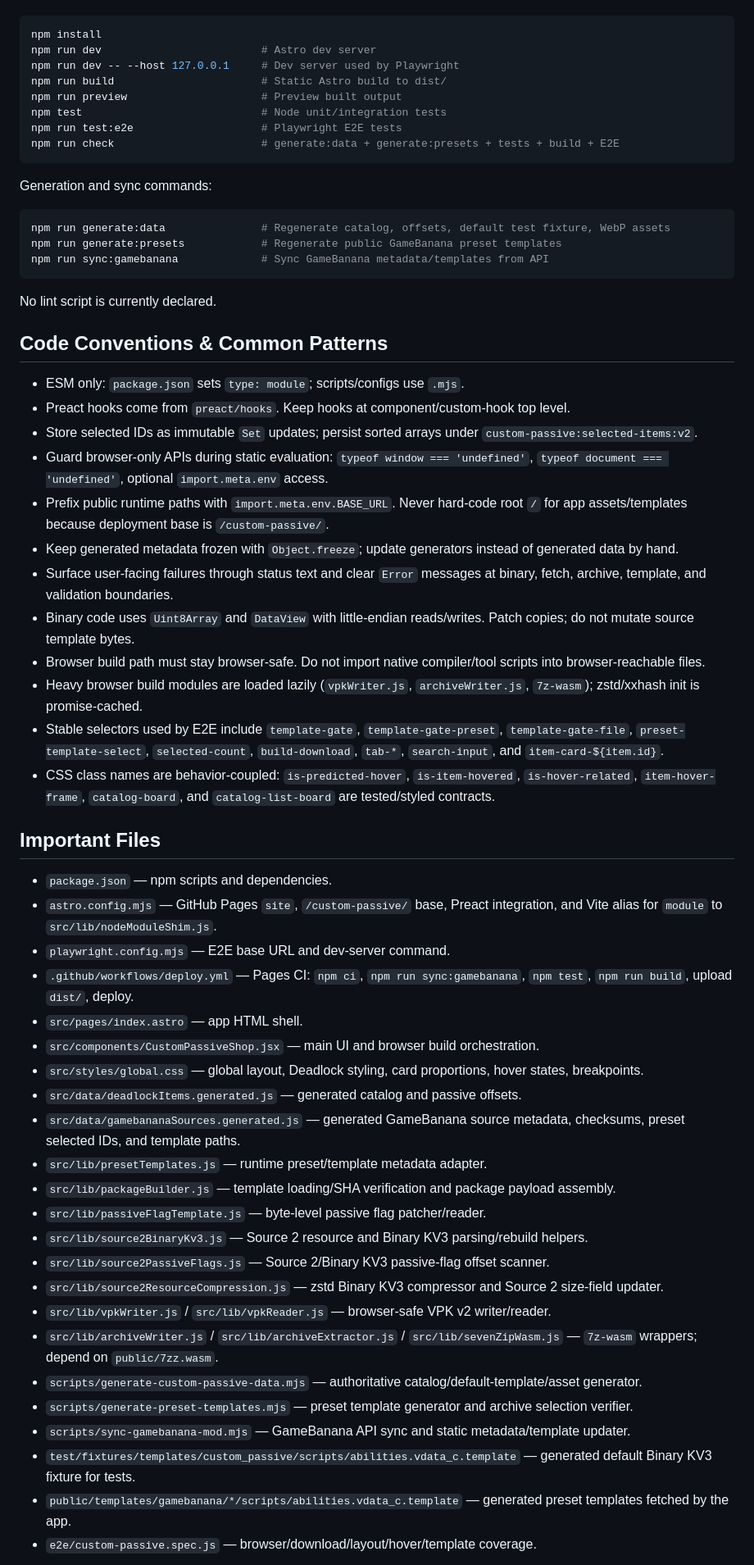
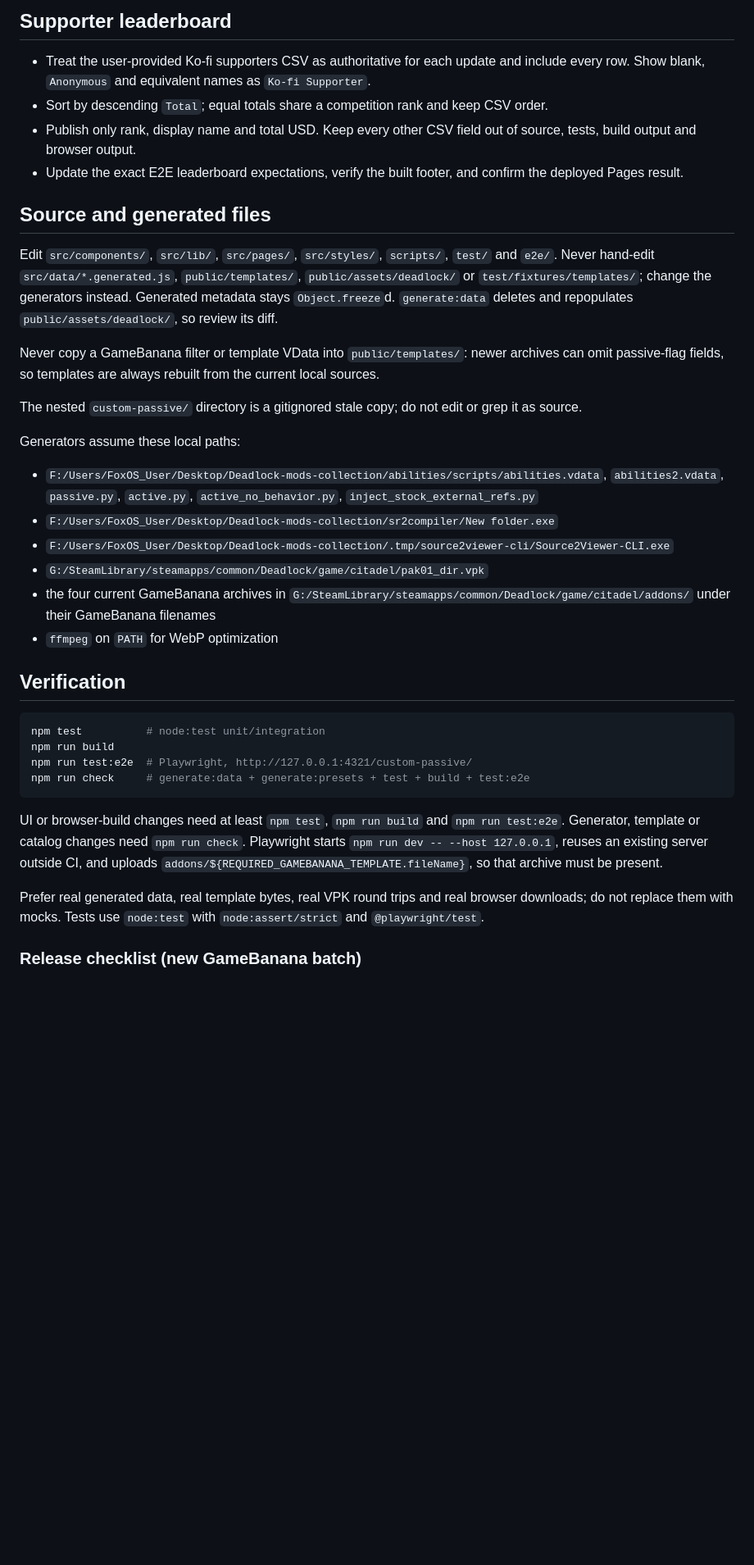
Before and after one commit to Hantu-Raya/custom-passive, a Markdown page: AGENTS.md, the part around one of its changes. Shown at 82% size. Drawn GitHub-style; blank space fills up the shorter version.

Commit message:
docs: restructure AGENTS.md around scope, ownership, flow and release checklist

````diff
--- a/AGENTS.md
+++ b/AGENTS.md
@@ -49,63 +64,39 @@ Use npm; `package-lock.json` is lockfile version 3.
+## Supporter leaderboard
+
+- Treat the user-provided Ko-fi supporters CSV as authoritative for each update and include every row. Show blank, `Anonymous` and equivalent names as `Ko-fi Supporter`.
+- Sort by descending `Total`; equal totals share a competition rank and keep CSV order.
+- Publish only rank, display name and total USD. Keep every other CSV field out of source, tests, build output and browser output.
+- Update the exact E2E leaderboard expectations, verify the built footer, and confirm the deployed Pages result.
+
+## Source and generated files
+
+Edit `src/components/`, `src/lib/`, `src/pages/`, `src/styles/`, `scripts/`, `test/` and `e2e/`. Never hand-edit `src/data/*.generated.js`, `public/templates/`, `public/assets/deadlock/` or `test/fixtures/templates/`; change the generators instead. Generated metadata stays `Object.freeze`d. `generate:data` deletes and repopulates `public/assets/deadlock/`, so review its diff.
+
+Never copy a GameBanana filter or template VData into `public/templates/`: newer archives can omit passive-flag fields, so templates are always rebuilt from the current local sources.
+
+The nested `custom-passive/` directory is a gitignored stale copy; do not edit or grep it as source.
+
+Generators assume these local paths:
+
+- `F:/Users/FoxOS_User/Desktop/Deadlock-mods-collection/abilities/scripts/abilities.vdata`, `abilities2.vdata`, `passive.py`, `active.py`, `active_no_behavior.py`, `inject_stock_external_refs.py`
+- `F:/Users/FoxOS_User/Desktop/Deadlock-mods-collection/sr2compiler/New folder.exe`
+- `F:/Users/FoxOS_User/Desktop/Deadlock-mods-collection/.tmp/source2viewer-cli/Source2Viewer-CLI.exe`
+- `G:/SteamLibrary/steamapps/common/Deadlock/game/citadel/pak01_dir.vpk`
+- the four current GameBanana archives in `G:/SteamLibrary/steamapps/common/Deadlock/game/citadel/addons/` under their GameBanana filenames
+- `ffmpeg` on `PATH` for WebP optimization
+
+## Verification
 
 ```bash
-npm install
-npm run dev                         # Astro dev server
-npm run dev -- --host 127.0.0.1     # Dev server used by Playwright
-npm run build                       # Static Astro build to dist/
-npm run preview                     # Preview built output
-npm test                            # Node unit/integration tests
-npm run test:e2e                    # Playwright E2E tests
-npm run check                       # generate:data + generate:presets + tests + build + E2E
+npm test          # node:test unit/integration
+npm run build
+npm run test:e2e  # Playwright, http://127.0.0.1:4321/custom-passive/
+npm run check     # generate:data + generate:presets + test + build + test:e2e
 ```
 
-Generation and sync commands:
+UI or browser-build changes need at least `npm test`, `npm run build` and `npm run test:e2e`. Generator, template or catalog changes need `npm run check`. Playwright starts `npm run dev -- --host 127.0.0.1`, reuses an existing server outside CI, and uploads `addons/${REQUIRED_GAMEBANANA_TEMPLATE.fileName}`, so that archive must be present.
 
-```bash
-npm run generate:data               # Regenerate catalog, offsets, default test fixture, WebP assets
-npm run generate:presets            # Regenerate public GameBanana preset templates
-npm run sync:gamebanana             # Sync GameBanana metadata/templates from API
-```
+Prefer real generated data, real template bytes, real VPK round trips and real browser downloads; do not replace them with mocks. Tests use `node:test` with `node:assert/strict` and `@playwright/test`.
 
-No lint script is currently declared.
+### Release checklist (new GameBanana batch)
 
-## Code Conventions & Common Patterns
-
-- ESM only: `package.json` sets `type: module`; scripts/configs use `.mjs`.
-- Preact hooks come from `preact/hooks`. Keep hooks at component/custom-hook top level.
-- Store selected IDs as immutable `Set` updates; persist sorted arrays under `custom-passive:selected-items:v2`.
-- Guard browser-only APIs during static evaluation: `typeof window === 'undefined'`, `typeof document === 'undefined'`, optional `import.meta.env` access.
-- Prefix public runtime paths with `import.meta.env.BASE_URL`. Never hard-code root `/` for app assets/templates because deployment base is `/custom-passive/`.
-- Keep generated metadata frozen with `Object.freeze`; update generators instead of generated data by hand.
-- Surface user-facing failures through status text and clear `Error` messages at binary, fetch, archive, template, and validation boundaries.
-- Binary code uses `Uint8Array` and `DataView` with little-endian reads/writes. Patch copies; do not mutate source template bytes.
-- Browser build path must stay browser-safe. Do not import native compiler/tool scripts into browser-reachable files.
-- Heavy browser build modules are loaded lazily (`vpkWriter.js`, `archiveWriter.js`, `7z-wasm`); zstd/xxhash init is promise-cached.
-- Stable selectors used by E2E include `template-gate`, `template-gate-preset`, `template-gate-file`, `preset-template-select`, `selected-count`, `build-download`, `tab-*`, `search-input`, and `item-card-${item.id}`.
-- CSS class names are behavior-coupled: `is-predicted-hover`, `is-item-hovered`, `is-hover-related`, `item-hover-frame`, `catalog-board`, and `catalog-list-board` are tested/styled contracts.
-
-## Important Files
-
-- `package.json` — npm scripts and dependencies.
-- `astro.config.mjs` — GitHub Pages `site`, `/custom-passive/` base, Preact integration, and Vite alias for `module` to `src/lib/nodeModuleShim.js`.
-- `playwright.config.mjs` — E2E base URL and dev-server command.
-- `.github/workflows/deploy.yml` — Pages CI: `npm ci`, `npm run sync:gamebanana`, `npm test`, `npm run build`, upload `dist/`, deploy.
-- `src/pages/index.astro` — app HTML shell.
-- `src/components/CustomPassiveShop.jsx` — main UI and browser build orchestration.
-- `src/styles/global.css` — global layout, Deadlock styling, card proportions, hover states, breakpoints.
-- `src/data/deadlockItems.generated.js` — generated catalog and passive offsets.
-- `src/data/gamebananaSources.generated.js` — generated GameBanana source metadata, checksums, preset selected IDs, and template paths.
-- `src/lib/presetTemplates.js` — runtime preset/template metadata adapter.
-- `src/lib/packageBuilder.js` — template loading/SHA verification and package payload assembly.
-- `src/lib/passiveFlagTemplate.js` — byte-level passive flag patcher/reader.
-- `src/lib/source2BinaryKv3.js` — Source 2 resource and Binary KV3 parsing/rebuild helpers.
-- `src/lib/source2PassiveFlags.js` — Source 2/Binary KV3 passive-flag offset scanner.
-- `src/lib/source2ResourceCompression.js` — zstd Binary KV3 compressor and Source 2 size-field updater.
-- `src/lib/vpkWriter.js` / `src/lib/vpkReader.js` — browser-safe VPK v2 writer/reader.
-- `src/lib/archiveWriter.js` / `src/lib/archiveExtractor.js` / `src/lib/sevenZipWasm.js` — `7z-wasm` wrappers; depend on `public/7zz.wasm`.
-- `scripts/generate-custom-passive-data.mjs` — authoritative catalog/default-template/asset generator.
-- `scripts/generate-preset-templates.mjs` — preset template generator and archive selection verifier.
-- `scripts/sync-gamebanana-mod.mjs` — GameBanana API sync and static metadata/template updater.
-- `test/fixtures/templates/custom_passive/scripts/abilities.vdata_c.template` — generated default Binary KV3 fixture for tests.
-- `public/templates/gamebanana/*/scripts/abilities.vdata_c.template` — generated preset templates fetched by the app.
-- `e2e/custom-passive.spec.js` — browser/download/layout/hover/template coverage.
-
````
Also changed, not shown: other parts of AGENTS.md (+59 -89 lines).
